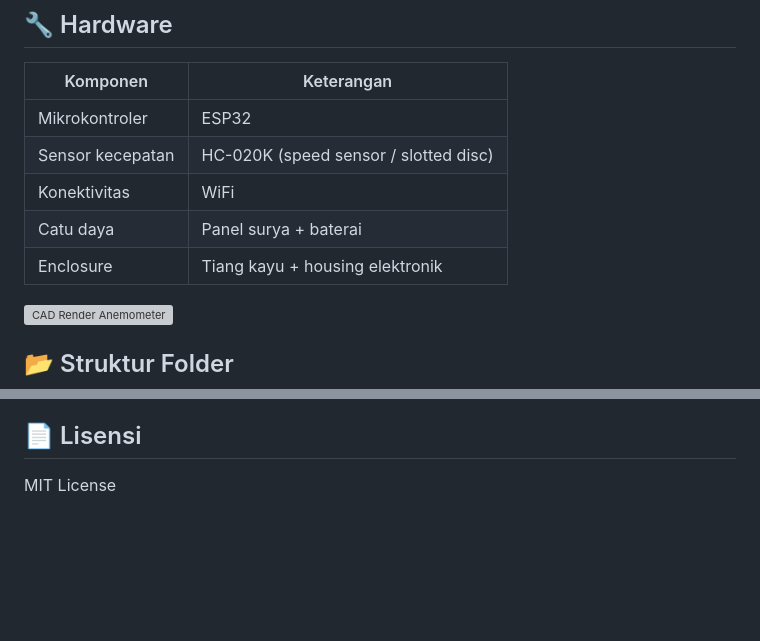
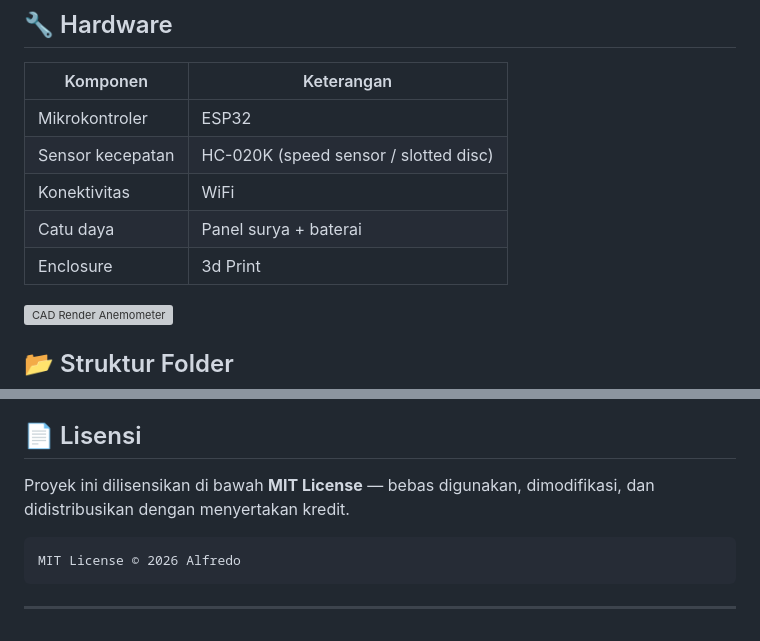
Before and after one commit to Alfpas/IoT-Anemometer-Wind-Speed-Monitor-untuk-Petani-Sawah, a Markdown page: README.md, 2 parts joined by grey strips. Rendered like a GitHub page; blank space fills up the shorter version; grey boxes are pictures that could not be loaded.

Commit message:
Revise enclosure info and update license section
.

````diff
--- a/README.md
+++ b/README.md
@@ -38,7 +38,7 @@ Sistem monitoring kecepatan angin berbasis IoT yang dirancang untuk membantu pet
 | Sensor kecepatan | HC-020K (speed sensor / slotted disc) |
 | Konektivitas | WiFi |
 | Catu daya | Panel surya + baterai |
-| Enclosure | Tiang kayu + housing elektronik |
+| Enclosure | 3d Print |
 
 ![CAD Render Anemometer](render.png)
 
@@ -124,4 +124,10 @@ Data dikirim dalam format JSON tiap 1 detik ke topic `weather/anemometer`:
 
 ## 📄 Lisensi
 
-MIT License
+Proyek ini dilisensikan di bawah **MIT License** — bebas digunakan, dimodifikasi, dan didistribusikan dengan menyertakan kredit.
+
+```
+MIT License © 2026 Alfredo
+```
+
+---
````
